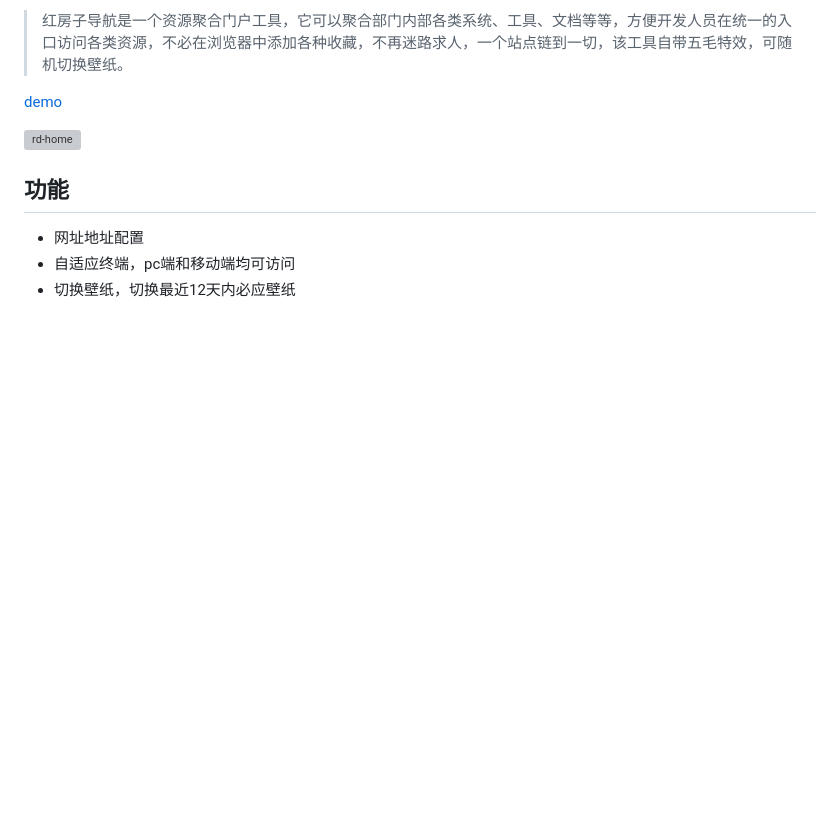
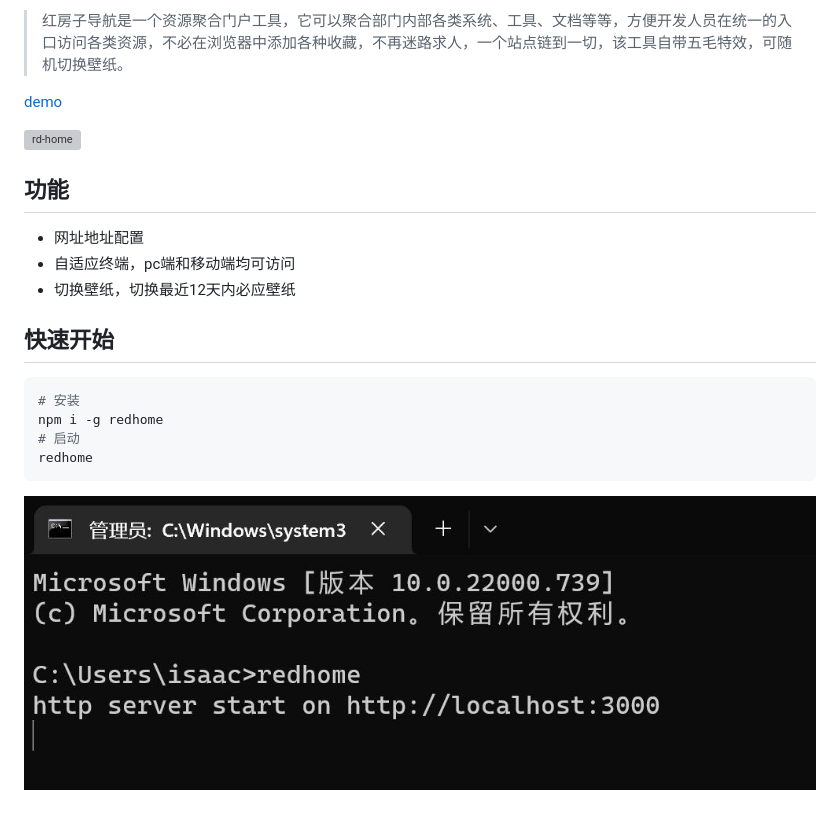
Before and after one commit to meterXu/redhome, a Markdown page: README.md, the part around the change. Drawn GitHub-style; pictures changed too: public/start.jpg (added); blank space fills up the shorter version; grey boxes are pictures that could not be loaded.

````diff
--- a/README.md
+++ b/README.md
@@ -10,3 +10,13 @@
 * 网址地址配置
 * 自适应终端，pc端和移动端均可访问
 * 切换壁纸，切换最近12天内必应壁纸
+
+## 快速开始
+```bash
+# 安装
+npm i -g redhome
+# 启动
+redhome
+```
+
+![](public/start.jpg)
````
Also changed, not shown: 1 other file.
